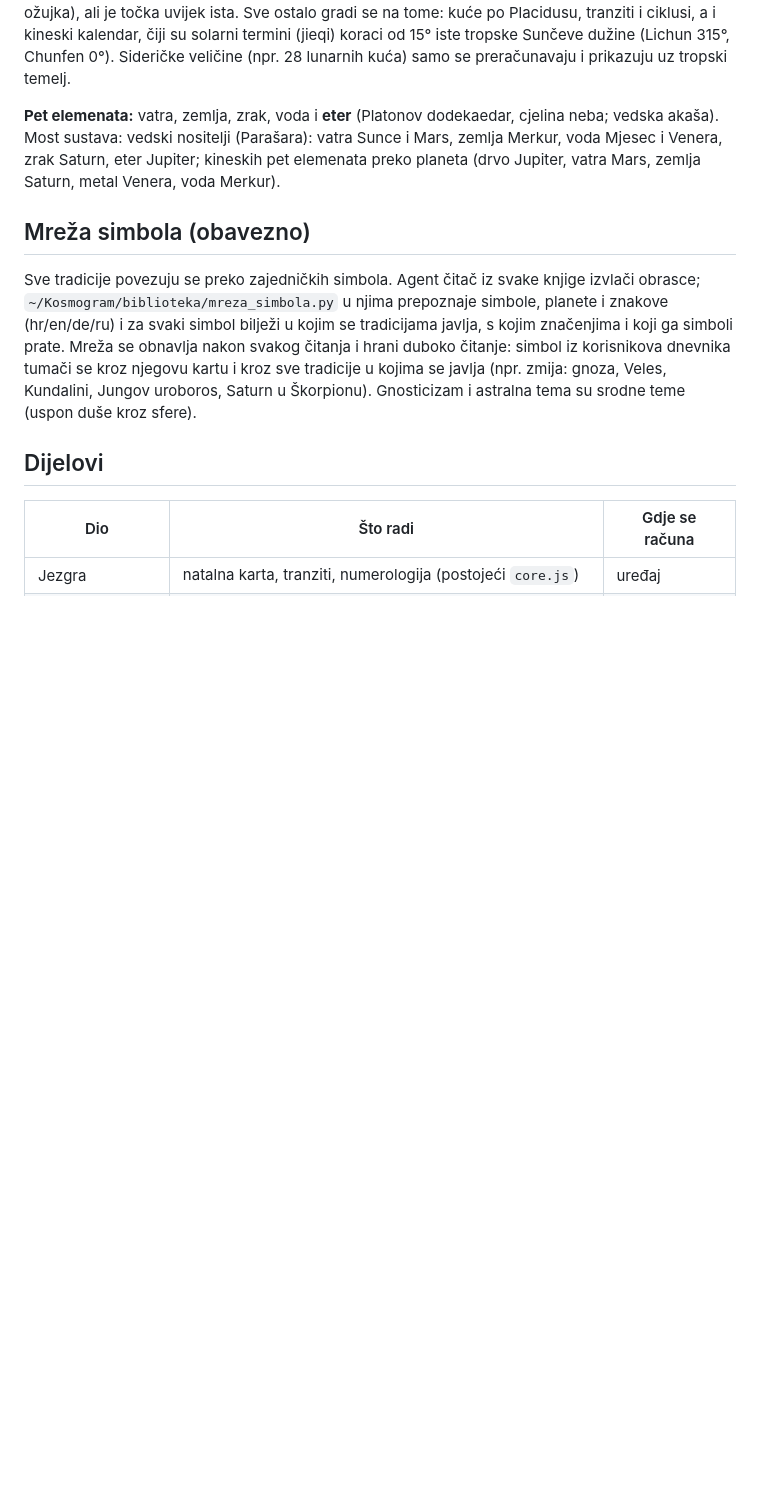
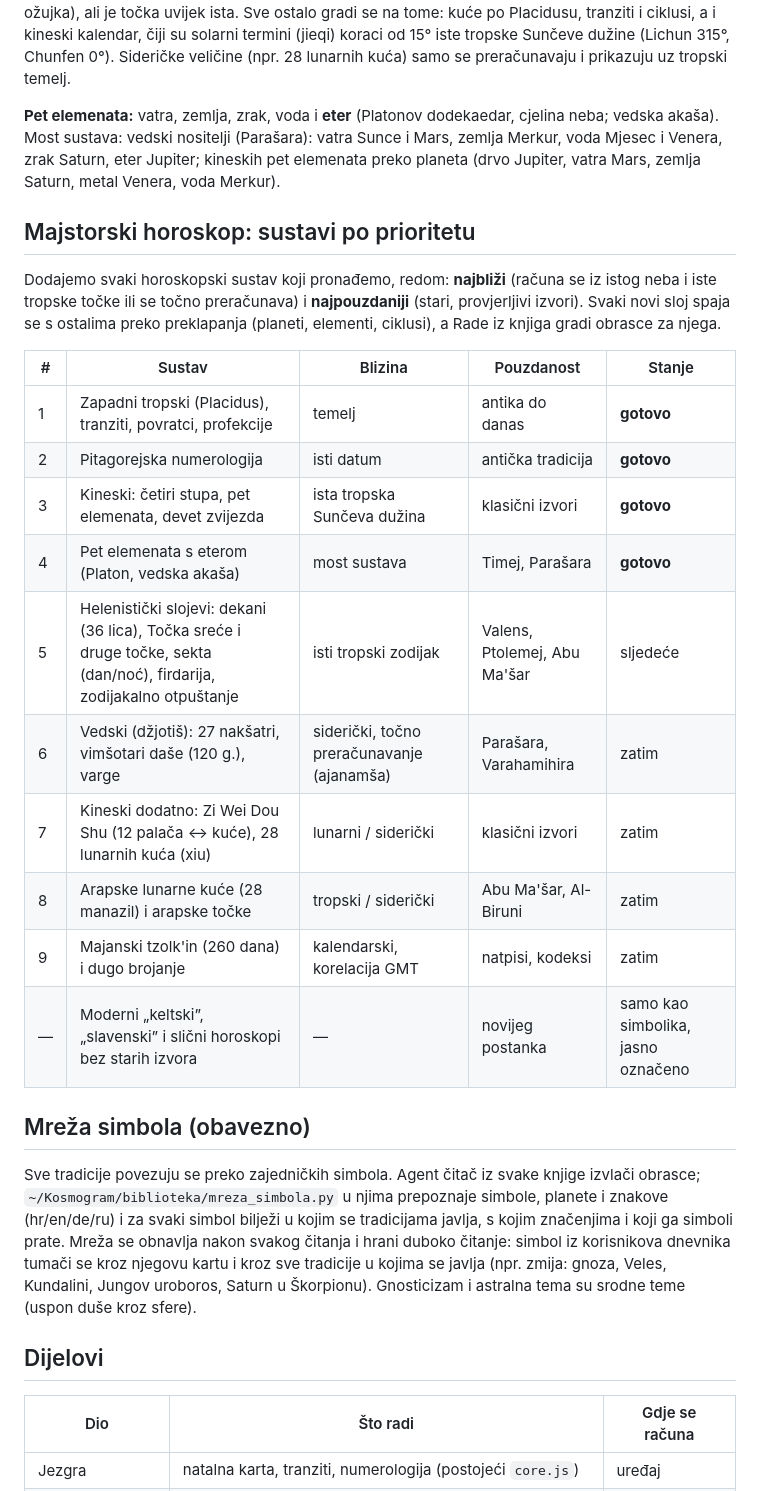
Before and after one commit to fenikspi/feniks-pi, a Markdown page: plan-platforme.md, the part around the change. Rendered like a GitHub page; blank space fills up the shorter version.

Commit message:
Plan: majstorski horoskop, sustavi po prioritetu
Co-Authored-By: Claude Opus 5.5 <noreply@anthropic.com>
Claude-Session: https://claude.ai/code/session_01XHfKkUmSoNckNk7uGjNB87

```diff
--- a/plan-platforme.md
+++ b/plan-platforme.md
@@ -34,6 +34,25 @@ dužine (Lichun 315°, Chunfen 0°). Sideričke veličine (npr. 28 lunarnih kuć
 **Pet elemenata:** vatra, zemlja, zrak, voda i **eter** (Platonov dodekaedar, cjelina neba; vedska akaša). Most sustava: vedski
 nositelji (Parašara): vatra Sunce i Mars, zemlja Merkur, voda Mjesec i Venera, zrak Saturn, eter Jupiter; kineskih pet elemenata
 preko planeta (drvo Jupiter, vatra Mars, zemlja Saturn, metal Venera, voda Merkur).
+
+## Majstorski horoskop: sustavi po prioritetu
+
+Dodajemo svaki horoskopski sustav koji pronađemo, redom: **najbliži** (računa se iz istog neba i iste tropske točke ili se točno
+preračunava) i **najpouzdaniji** (stari, provjerljivi izvori). Svaki novi sloj spaja se s ostalima preko preklapanja (planeti,
+elementi, ciklusi), a Rade iz knjiga gradi obrasce za njega.
+
+| # | Sustav | Blizina | Pouzdanost | Stanje |
+|---|---|---|---|---|
+| 1 | Zapadni tropski (Placidus), tranziti, povratci, profekcije | temelj | antika do danas | **gotovo** |
+| 2 | Pitagorejska numerologija | isti datum | antička tradicija | **gotovo** |
+| 3 | Kineski: četiri stupa, pet elemenata, devet zvijezda | ista tropska Sunčeva dužina | klasični izvori | **gotovo** |
+| 4 | Pet elemenata s eterom (Platon, vedska akaša) | most sustava | Timej, Parašara | **gotovo** |
+| 5 | Helenistički slojevi: dekani (36 lica), Točka sreće i druge točke, sekta (dan/noć), firdarija, zodijakalno otpuštanje | isti tropski zodijak | Valens, Ptolemej, Abu Ma'šar | sljedeće |
+| 6 | Vedski (džjotiš): 27 nakšatri, vimšotari daše (120 g.), varge | siderički, točno preračunavanje (ajanamša) | Parašara, Varahamihira | zatim |
+| 7 | Kineski dodatno: Zi Wei Dou Shu (12 palača ↔ kuće), 28 lunarnih kuća (xiu) | lunarni / siderički | klasični izvori | zatim |
+| 8 | Arapske lunarne kuće (28 manazil) i arapske točke | tropski / siderički | Abu Ma'šar, Al-Biruni | zatim |
+| 9 | Majanski tzolk'in (260 dana) i dugo brojanje | kalendarski, korelacija GMT | natpisi, kodeksi | zatim |
+| — | Moderni „keltski”, „slavenski” i slični horoskopi bez starih izvora | — | novijeg postanka | samo kao simbolika, jasno označeno |
 
 ## Mreža simbola (obavezno)
 
```
